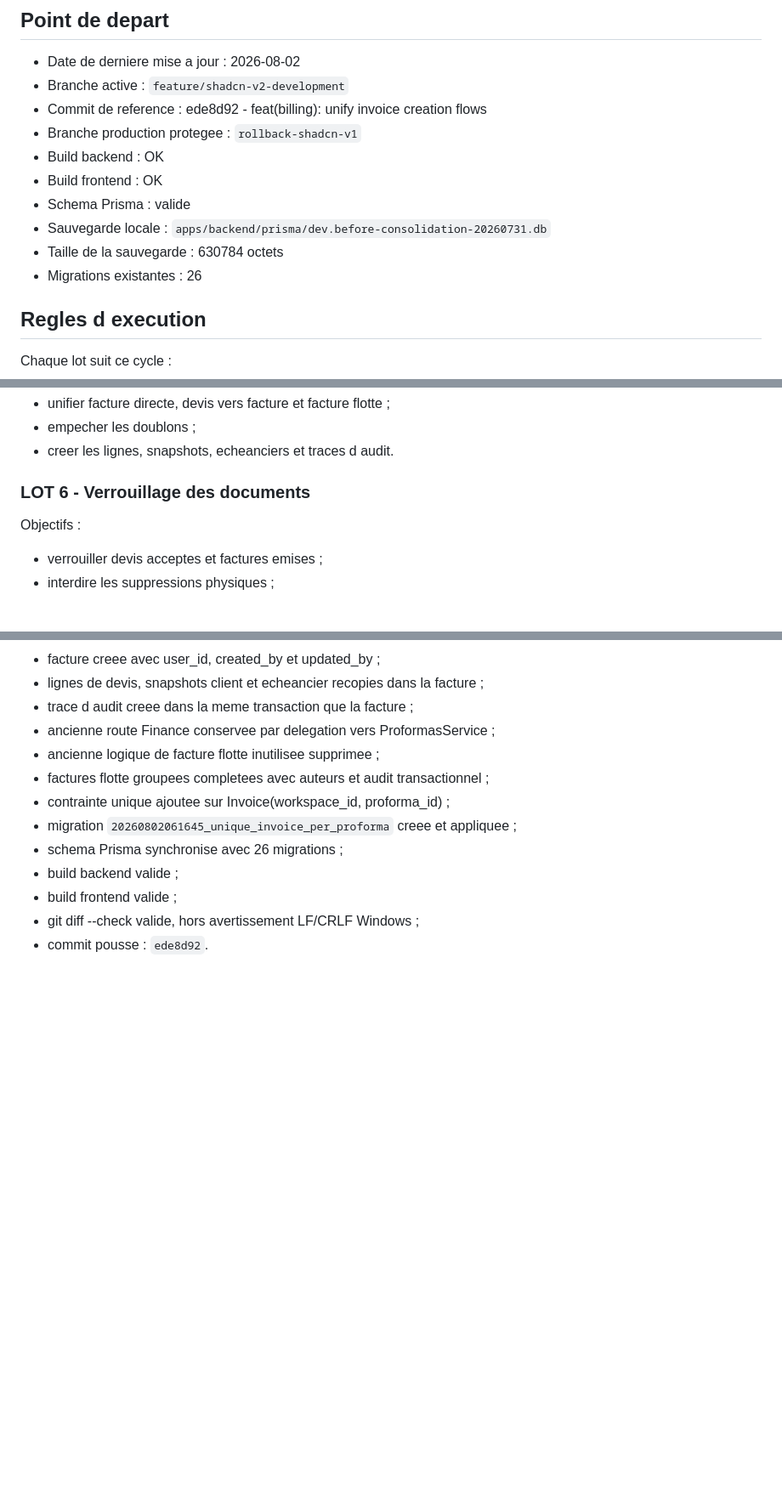
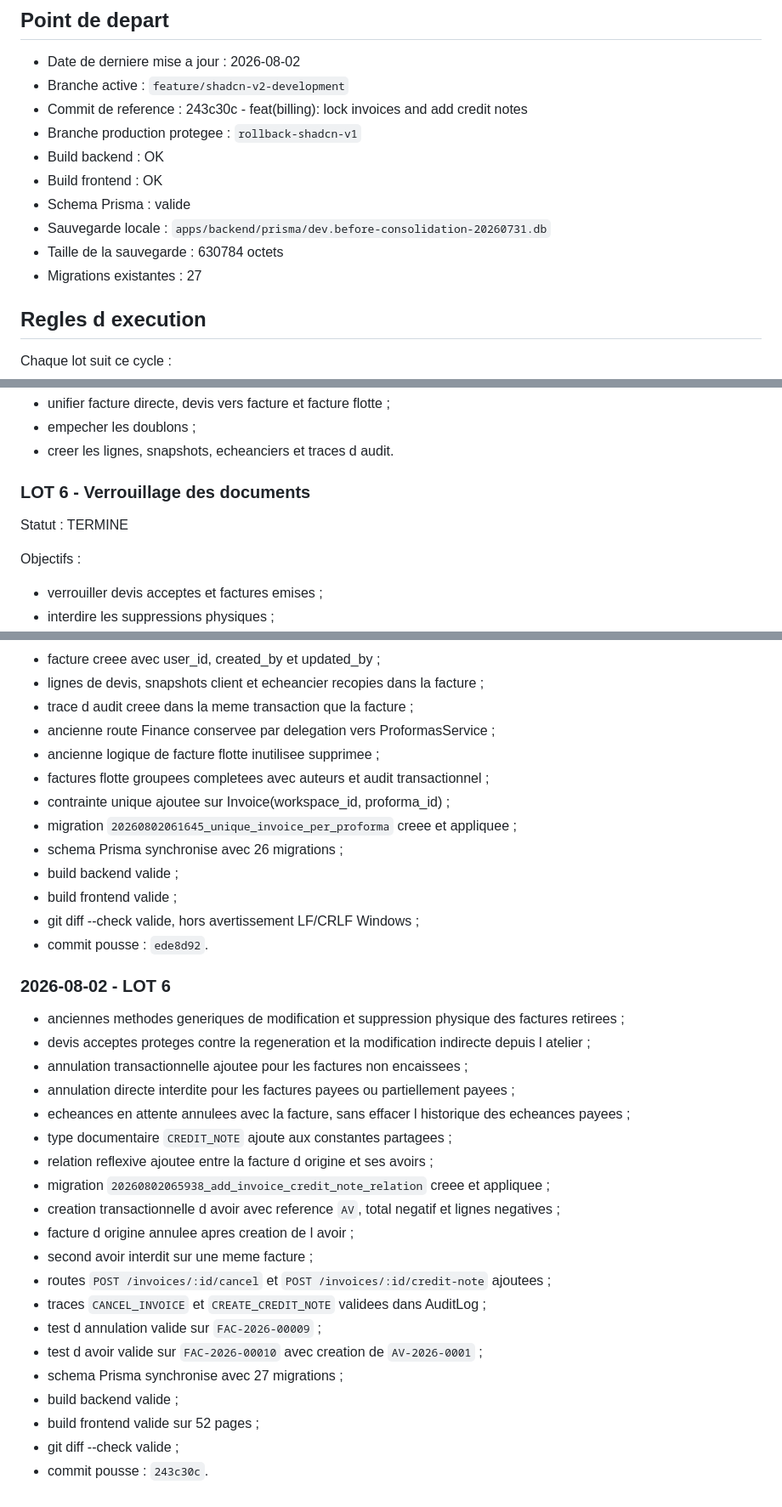
Before and after one commit to Dagry1965/forteresse, a Markdown page: docs/plan-consolidation-amarkhys.md, 3 parts joined by grey strips. Shown at 85% size. GitHub-like rendering; blank space fills up the shorter version.

Commit message:
docs: update consolidation plan through lot 6

```diff
--- a/docs/plan-consolidation-amarkhys.md
+++ b/docs/plan-consolidation-amarkhys.md
@@ -4,14 +4,14 @@
 
 - Date de derniere mise a jour : 2026-08-02
 - Branche active : `feature/shadcn-v2-development`
-- Commit de reference : ede8d92 - feat(billing): unify invoice creation flows
+- Commit de reference : 243c30c - feat(billing): lock invoices and add credit notes
 - Branche production protegee : `rollback-shadcn-v1`
 - Build backend : OK
 - Build frontend : OK
 - Schema Prisma : valide
 - Sauvegarde locale : `apps/backend/prisma/dev.before-consolidation-20260731.db`
 - Taille de la sauvegarde : 630784 octets
-- Migrations existantes : 26
+- Migrations existantes : 27
 
 ## Regles d execution
 
@@ -103,6 +103,8 @@ Objectifs :
 - creer les lignes, snapshots, echeanciers et traces d audit.
 
 ### LOT 6 - Verrouillage des documents
+
+Statut : TERMINE
 
 Objectifs :
 
@@ -278,3 +280,25 @@ Objectifs :
 - build frontend valide ;
 - git diff --check valide, hors avertissement LF/CRLF Windows ;
 - commit pousse : `ede8d92`.
+### 2026-08-02 - LOT 6
+
+- anciennes methodes generiques de modification et suppression physique des factures retirees ;
+- devis acceptes proteges contre la regeneration et la modification indirecte depuis l atelier ;
+- annulation transactionnelle ajoutee pour les factures non encaissees ;
+- annulation directe interdite pour les factures payees ou partiellement payees ;
+- echeances en attente annulees avec la facture, sans effacer l historique des echeances payees ;
+- type documentaire `CREDIT_NOTE` ajoute aux constantes partagees ;
+- relation reflexive ajoutee entre la facture d origine et ses avoirs ;
+- migration `20260802065938_add_invoice_credit_note_relation` creee et appliquee ;
+- creation transactionnelle d avoir avec reference `AV`, total negatif et lignes negatives ;
+- facture d origine annulee apres creation de l avoir ;
+- second avoir interdit sur une meme facture ;
+- routes `POST /invoices/:id/cancel` et `POST /invoices/:id/credit-note` ajoutees ;
+- traces `CANCEL_INVOICE` et `CREATE_CREDIT_NOTE` validees dans AuditLog ;
+- test d annulation valide sur `FAC-2026-00009` ;
+- test d avoir valide sur `FAC-2026-00010` avec creation de `AV-2026-0001` ;
+- schema Prisma synchronise avec 27 migrations ;
+- build backend valide ;
+- build frontend valide sur 52 pages ;
+- git diff --check valide ;
+- commit pousse : `243c30c`.
```
